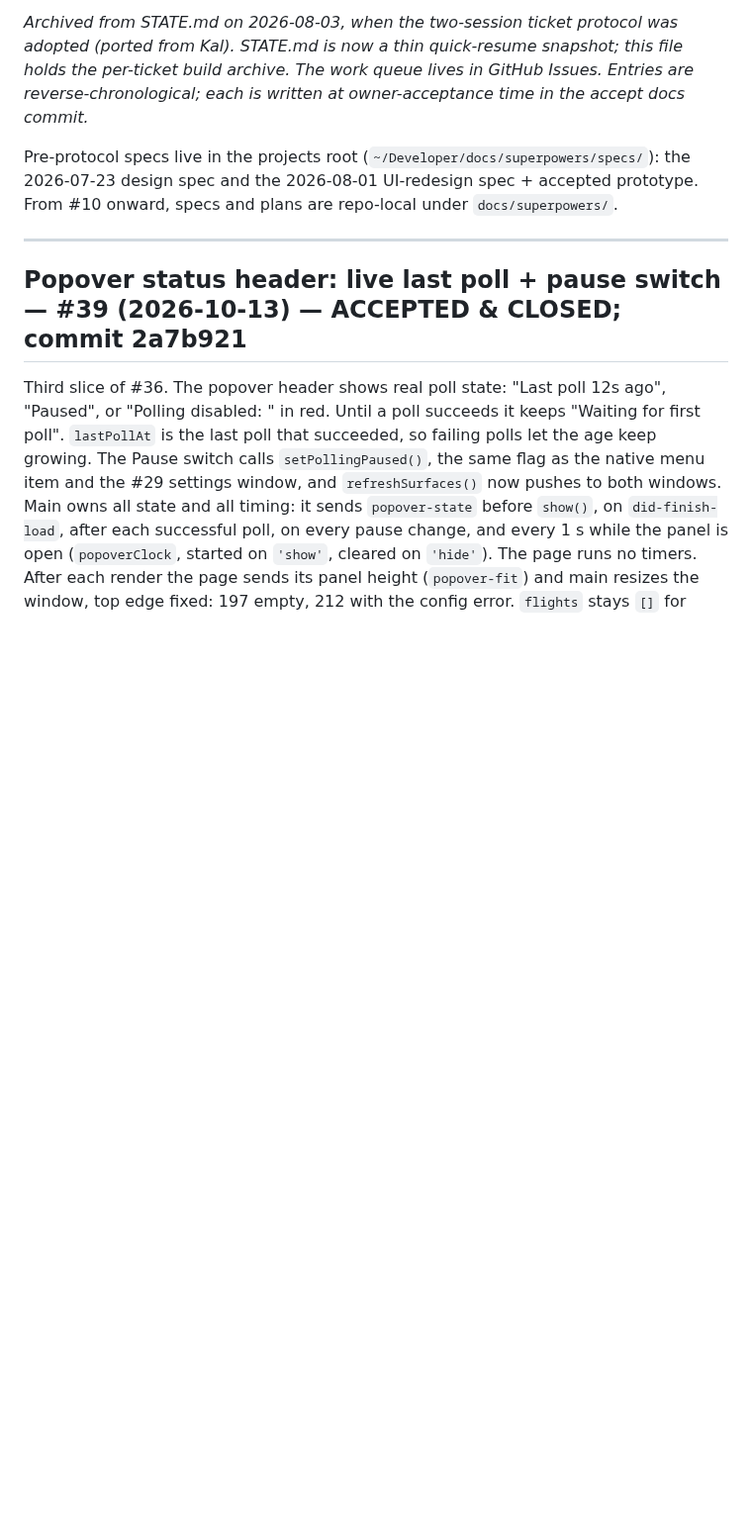
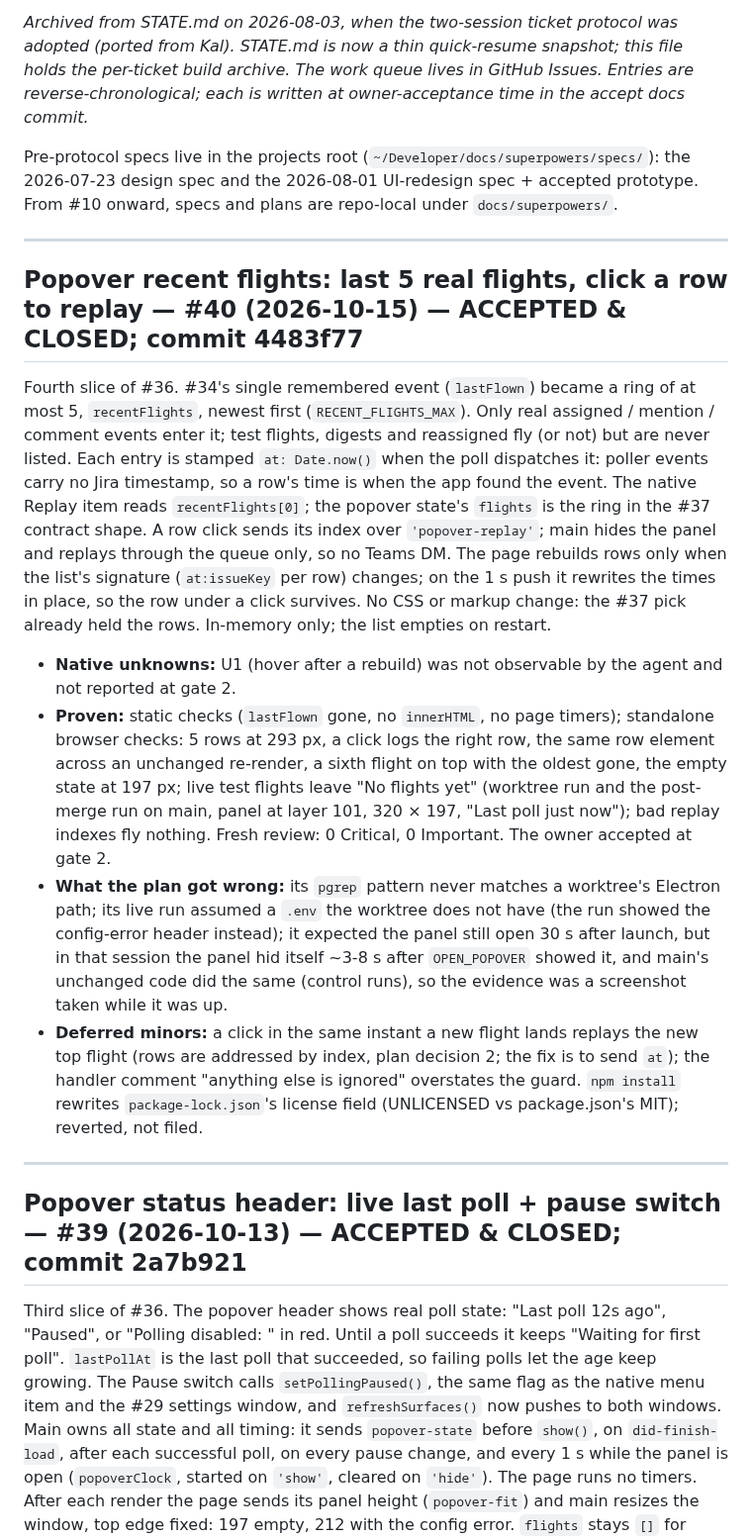
Before and after one commit to godfreyponce/jiraPlane, a Markdown page: docs/HISTORY.md, the part around the change. Shown at 99% size. Rendered like a GitHub page; blank space fills up the shorter version.

Commit message:
docs: #40 accepted — HISTORY entry, plan file, STATE bumped (#41 up next)
Co-Authored-By: Claude Opus 5.5 <noreply@anthropic.com>

```diff
--- a/docs/HISTORY.md
+++ b/docs/HISTORY.md
@@ -8,6 +8,40 @@ reverse-chronological; each is written at owner-acceptance time in the accept do
 Pre-protocol specs live in the projects root (`~/Developer/docs/superpowers/specs/`):
 the 2026-07-23 design spec and the 2026-08-01 UI-redesign spec + accepted prototype.
 From #10 onward, specs and plans are repo-local under `docs/superpowers/`.
+
+---
+
+## Popover recent flights: last 5 real flights, click a row to replay — #40 (2026-10-15) — ACCEPTED & CLOSED; commit 4483f77
+
+Fourth slice of #36. #34's single remembered event (`lastFlown`) became a ring of at most 5,
+`recentFlights`, newest first (`RECENT_FLIGHTS_MAX`). Only real assigned / mention / comment
+events enter it; test flights, digests and reassigned fly (or not) but are never listed.
+Each entry is stamped `at: Date.now()` when the poll dispatches it: poller events carry no
+Jira timestamp, so a row's time is when the app found the event. The native Replay item
+reads `recentFlights[0]`; the popover state's `flights` is the ring in the #37 contract
+shape. A row click sends its index over `'popover-replay'`; main hides the panel and
+replays through the queue only, so no Teams DM. The page rebuilds rows only when the
+list's signature (`at:issueKey` per row) changes; on the 1 s push it rewrites the times in
+place, so the row under a click survives. No CSS or markup change: the #37 pick already
+held the rows. In-memory only; the list empties on restart.
+
+- **Native unknowns:** U1 (hover after a rebuild) was not observable by the agent and not
+  reported at gate 2.
+- **Proven:** static checks (`lastFlown` gone, no `innerHTML`, no page timers); standalone
+  browser checks: 5 rows at 293 px, a click logs the right row, the same row element across
+  an unchanged re-render, a sixth flight on top with the oldest gone, the empty state at
+  197 px; live test flights leave "No flights yet" (worktree run and the post-merge run on
+  main, panel at layer 101, 320 × 197, "Last poll just now"); bad replay indexes fly
+  nothing. Fresh review: 0 Critical, 0 Important. The owner accepted at gate 2.
+- **What the plan got wrong:** its `pgrep` pattern never matches a worktree's Electron path;
+  its live run assumed a `.env` the worktree does not have (the run showed the config-error
+  header instead); it expected the panel still open 30 s after launch, but in that session
+  the panel hid itself ~3-8 s after `OPEN_POPOVER` showed it, and main's unchanged code did
+  the same (control runs), so the evidence was a screenshot taken while it was up.
+- **Deferred minors:** a click in the same instant a new flight lands replays the new top
+  flight (rows are addressed by index, plan decision 2; the fix is to send `at`); the
+  handler comment "anything else is ignored" overstates the guard. `npm install` rewrites
+  `package-lock.json`'s license field (UNLICENSED vs package.json's MIT); reverted, not filed.
 
 ---
 
```
Also changed, not shown: STATE.md (+5 -5 lines), 1 other file.
